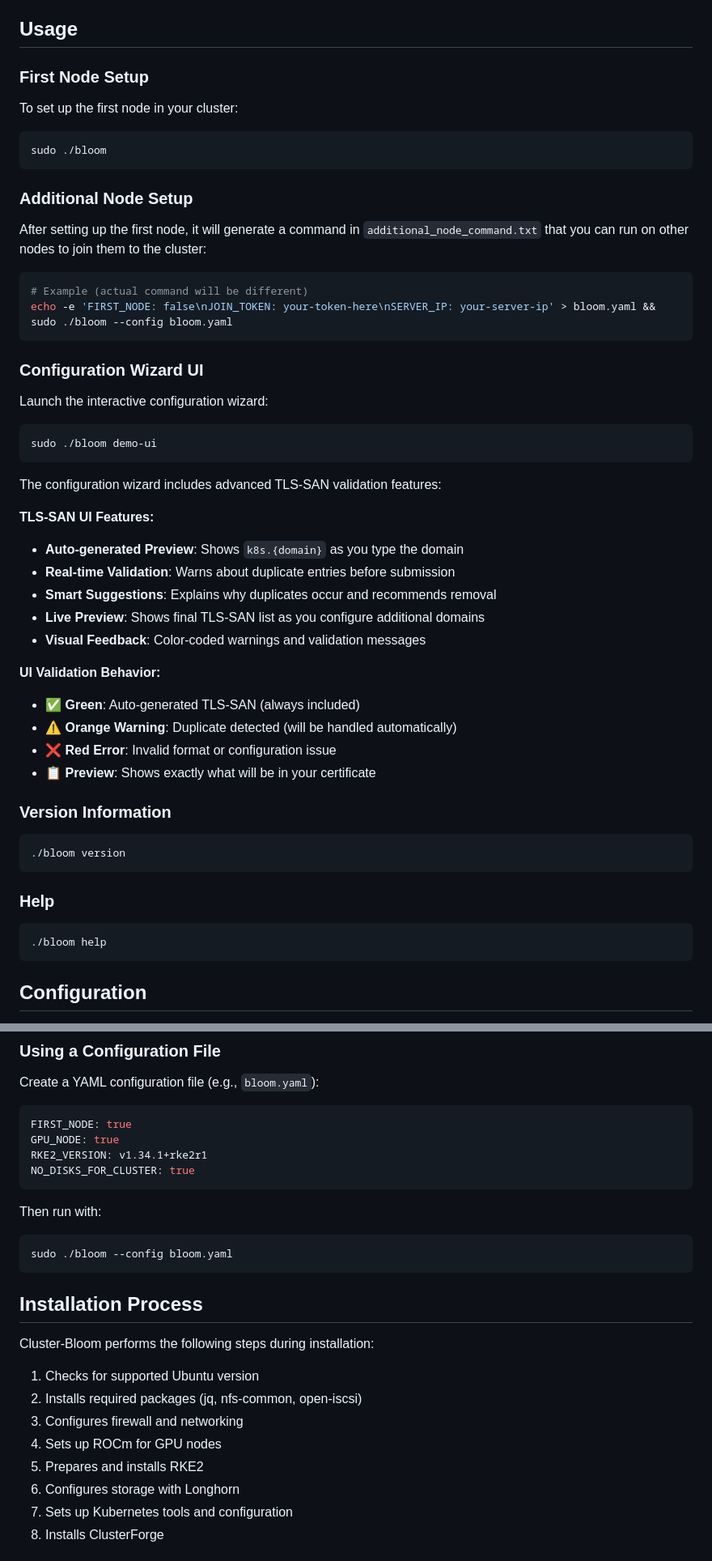
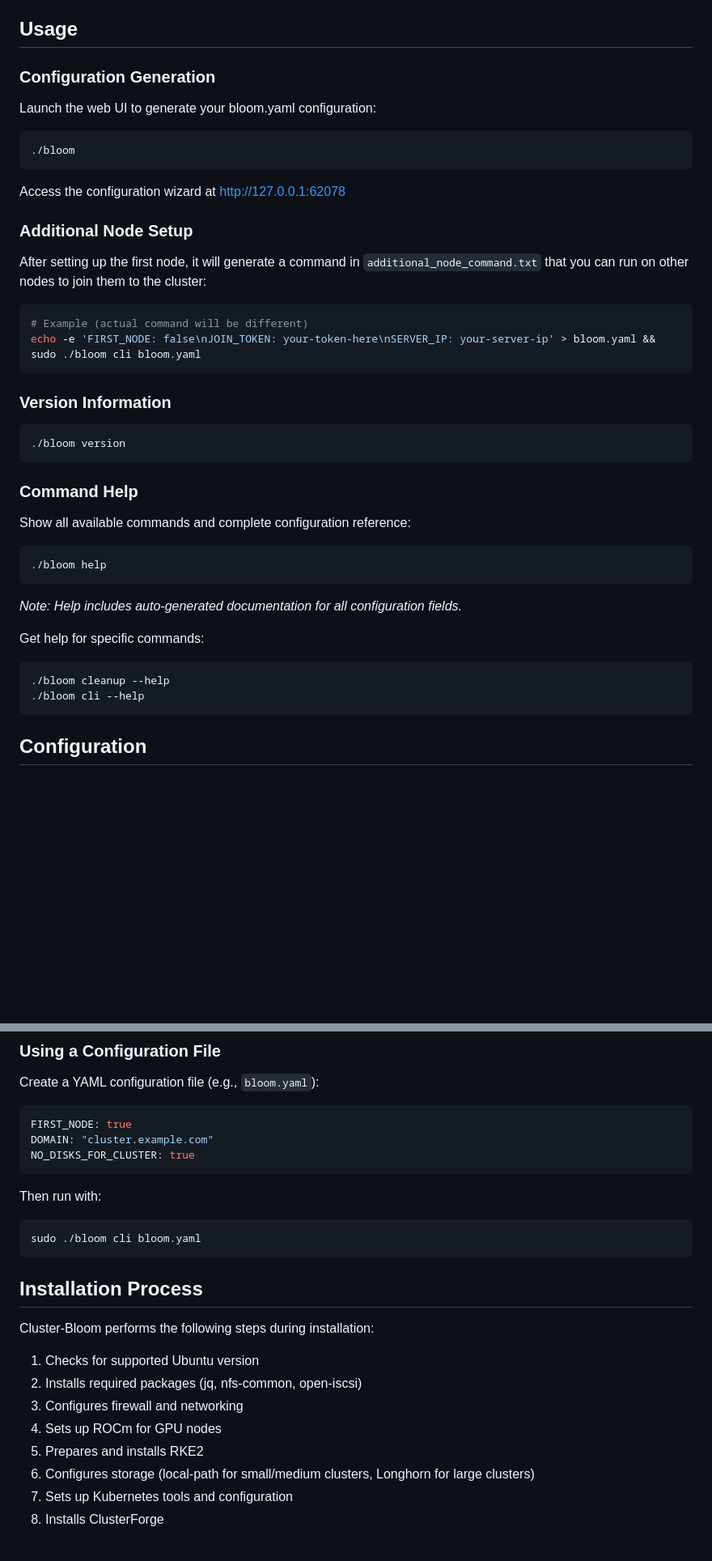
Before and after one commit to silogen/cluster-bloom, a Markdown page: README.md, 2 parts joined by grey strips. Shown at 81% size. GitHub-like rendering; blank space fills up the shorter version.

Commit message:
update readme phase1

````diff
--- a/README.md
+++ b/README.md
@@ -20,13 +20,15 @@
 
 ## Usage
 
-### First Node Setup
+### Configuration Generation
 
-To set up the first node in your cluster:
+Launch the web UI to generate your bloom.yaml configuration:
 
 ```sh
-sudo ./bloom
+./bloom
 ```
+
+Access the configuration wizard at http://127.0.0.1:62078
 
 ### Additional Node Setup
 
@@ -34,31 +36,8 @@ After setting up the first node, it will generate a command in `additional_node_
 
 ```sh
 # Example (actual command will be different)
-echo -e 'FIRST_NODE: false\nJOIN_TOKEN: your-token-here\nSERVER_IP: your-server-ip' > bloom.yaml && sudo ./bloom --config bloom.yaml
+echo -e 'FIRST_NODE: false\nJOIN_TOKEN: your-token-here\nSERVER_IP: your-server-ip' > bloom.yaml && sudo ./bloom cli bloom.yaml
 ```
-
-### Configuration Wizard UI
-
-Launch the interactive configuration wizard:
-
-```sh
-sudo ./bloom demo-ui
-```
-
-The configuration wizard includes advanced TLS-SAN validation features:
-
-**TLS-SAN UI Features:**
-- **Auto-generated Preview**: Shows `k8s.{domain}` as you type the domain
-- **Real-time Validation**: Warns about duplicate entries before submission
-- **Smart Suggestions**: Explains why duplicates occur and recommends removal
-- **Live Preview**: Shows final TLS-SAN list as you configure additional domains
-- **Visual Feedback**: Color-coded warnings and validation messages
-
-**UI Validation Behavior:**
-- ✅ **Green**: Auto-generated TLS-SAN (always included)
-- ⚠️ **Orange Warning**: Duplicate detected (will be handled automatically)
-- ❌ **Red Error**: Invalid format or configuration issue
-- 📋 **Preview**: Shows exactly what will be in your certificate
 
 ### Version Information
 
@@ -66,10 +45,21 @@ The configuration wizard includes advanced TLS-SAN validation features:
 ./bloom version
 ```
 
-### Help
+### Command Help
+
+Show all available commands and complete configuration reference:
 
 ```sh
 ./bloom help
+```
+
+*Note: Help includes auto-generated documentation for all configuration fields.*
+
+Get help for specific commands:
+
+```sh
+./bloom cleanup --help
+./bloom cli --help
 ```
 
 ## Configuration
@@ -210,15 +209,14 @@ Create a YAML configuration file (e.g., `bloom.yaml`):
 
 ```yaml
 FIRST_NODE: true
-GPU_NODE: true
-RKE2_VERSION: v1.34.1+rke2r1
+DOMAIN: "cluster.example.com"
 NO_DISKS_FOR_CLUSTER: true
 ```
 
 Then run with:
 
 ```sh
-sudo ./bloom --config bloom.yaml
+sudo ./bloom cli bloom.yaml
 ```
 
 ## Installation Process
@@ -230,7 +228,7 @@ Cluster-Bloom performs the following steps during installation:
 3. Configures firewall and networking
 4. Sets up ROCm for GPU nodes
 5. Prepares and installs RKE2
-6. Configures storage with Longhorn
+6. Configures storage (local-path for small/medium clusters, Longhorn for large clusters)
 7. Sets up Kubernetes tools and configuration
 8. Installs ClusterForge
 
````
Also changed, not shown: other parts of README.md (+11 -2 lines).
